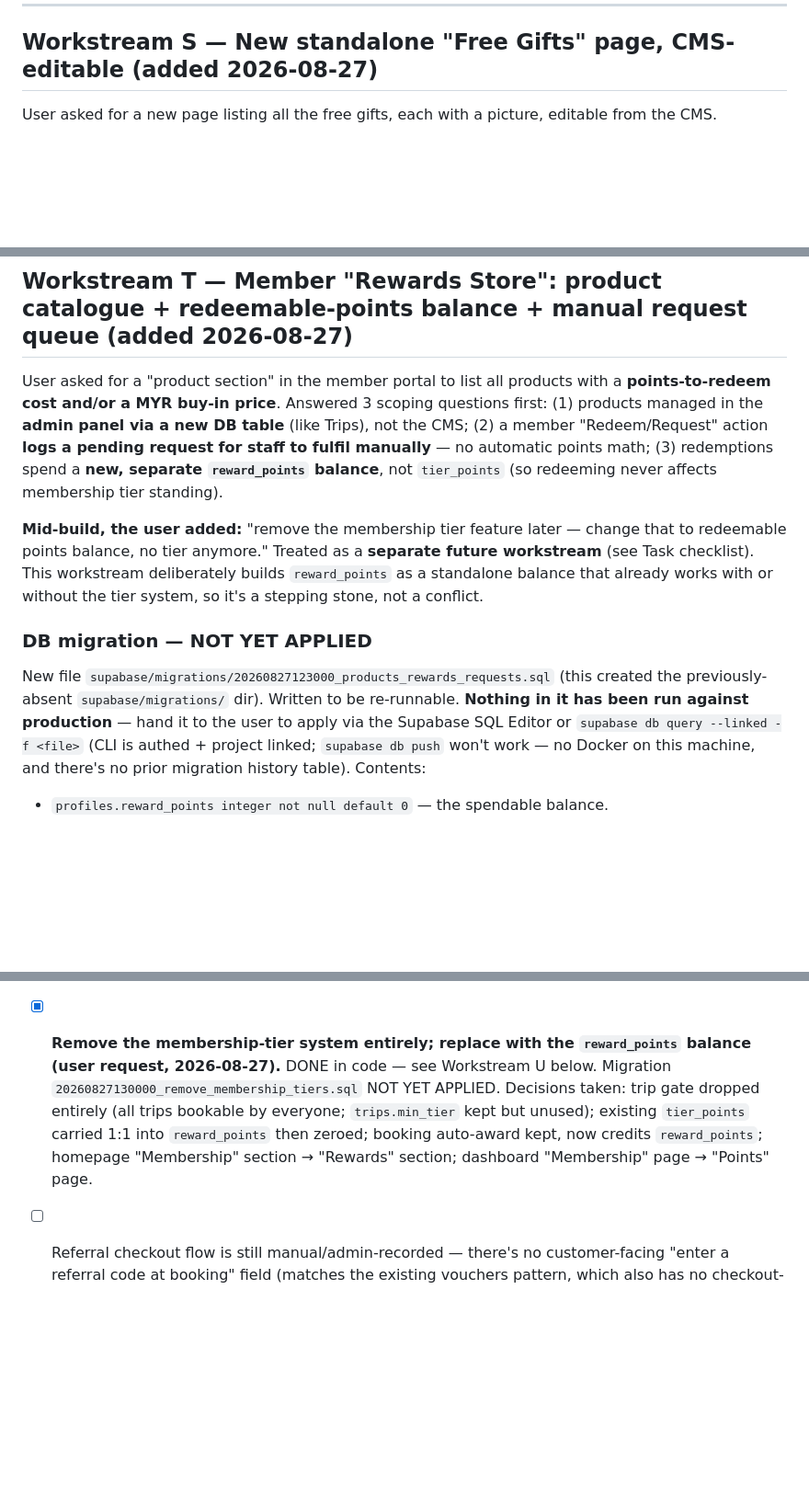
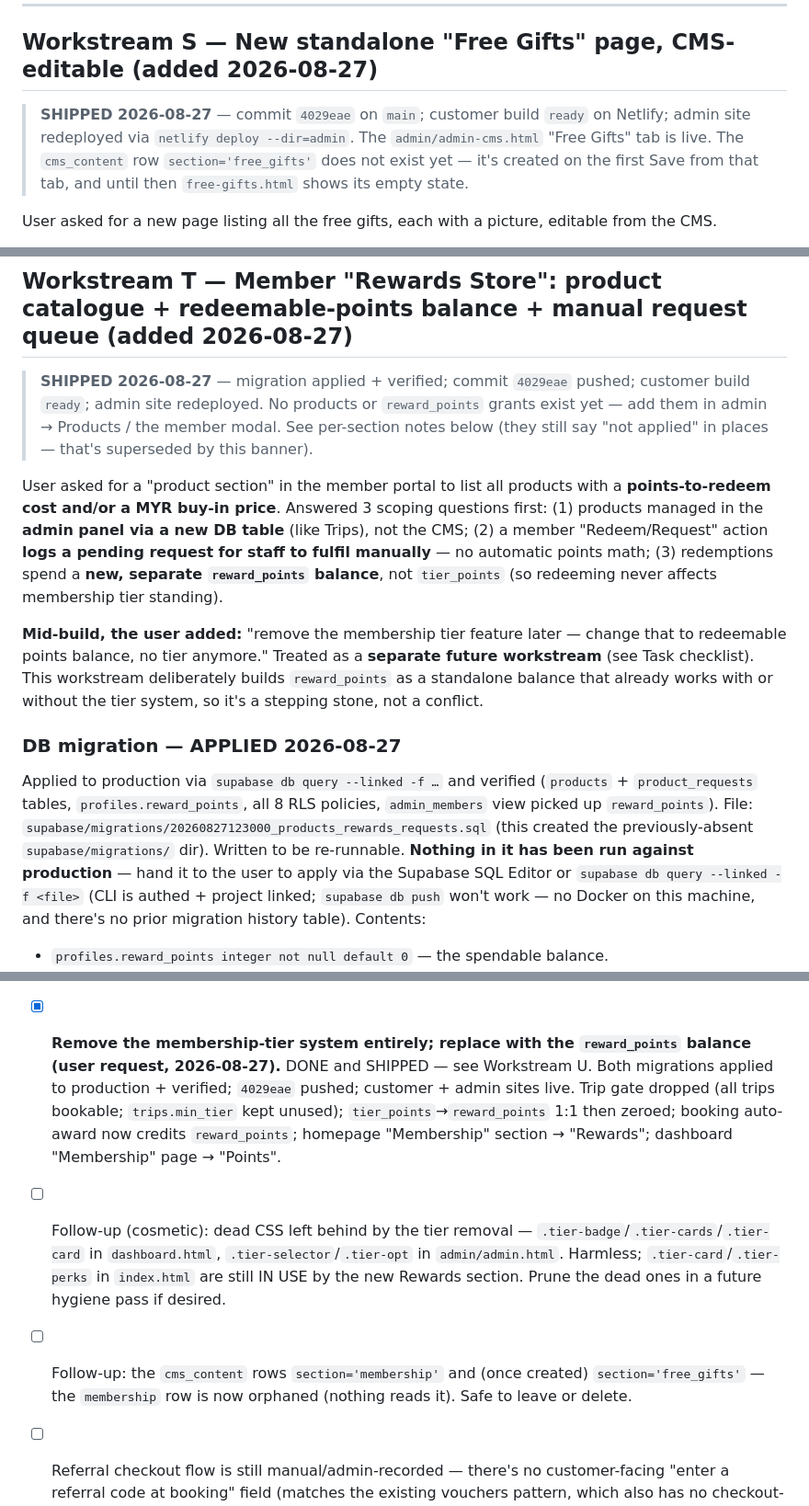
Before and after one commit to eren010-ec/the-travel-chapter, a Markdown page: travel-chapter-handoff.md, 3 parts joined by grey strips. Shown at 92% size. GitHub-like rendering; blank space fills up the shorter version.

Commit message:
Document Workstreams S/T/U as shipped (Free Gifts, Rewards Store, tier removal)
Both migrations applied to production and verified; 4029eae pushed; customer + admin sites live.

Co-Authored-By: Claude Sonnet 5 <noreply@anthropic.com>

```diff
--- a/travel-chapter-handoff.md
+++ b/travel-chapter-handoff.md
@@ -519,6 +519,8 @@ User ran `netlify login` (fresh browser OAuth) then said the team's Netlify depl
 
 ## Workstream S — New standalone "Free Gifts" page, CMS-editable (added 2026-08-27)
 
+> **SHIPPED 2026-08-27** — commit `4029eae` on `main`; customer build `ready` on Netlify; admin site redeployed via `netlify deploy --dir=admin`. The `admin/admin-cms.html` "Free Gifts" tab is live. The `cms_content` row `section='free_gifts'` does not exist yet — it's created on the first Save from that tab, and until then `free-gifts.html` shows its empty state.
+
 User asked for a new page listing all the free gifts, each with a picture, editable from the CMS.
 
 **New file: `free-gifts.html`** (repo root, customer site). Self-contained page (own `<style>`, reusing the site's design tokens / navbar / footer markup verbatim so it reads as native). Loads `supabase-js` + `i18n.js` like the other customer pages.
@@ -546,12 +548,14 @@ User asked for a new page listing all the free gifts, each with a picture, edita
 
 ## Workstream T — Member "Rewards Store": product catalogue + redeemable-points balance + manual request queue (added 2026-08-27)
 
+> **SHIPPED 2026-08-27** — migration applied + verified; commit `4029eae` pushed; customer build `ready`; admin site redeployed. No products or `reward_points` grants exist yet — add them in admin → Products / the member modal. See per-section notes below (they still say "not applied" in places — that's superseded by this banner).
+
 User asked for a "product section" in the member portal to list all products with a **points-to-redeem cost and/or a MYR buy-in price**. Answered 3 scoping questions first: (1) products managed in the **admin panel via a new DB table** (like Trips), not the CMS; (2) a member "Redeem/Request" action **logs a pending request for staff to fulfil manually** — no automatic points math; (3) redemptions spend a **new, separate `reward_points` balance**, not `tier_points` (so redeeming never affects membership tier standing).
 
 **Mid-build, the user added:** "remove the membership tier feature later — change that to redeemable points balance, no tier anymore." Treated as a **separate future workstream** (see Task checklist). This workstream deliberately builds `reward_points` as a standalone balance that already works with or without the tier system, so it's a stepping stone, not a conflict.
 
-### DB migration — NOT YET APPLIED
-New file `supabase/migrations/20260827123000_products_rewards_requests.sql` (this created the previously-absent `supabase/migrations/` dir). Written to be re-runnable. **Nothing in it has been run against production** — hand it to the user to apply via the Supabase SQL Editor or `supabase db query --linked -f <file>` (CLI is authed + project linked; `supabase db push` won't work — no Docker on this machine, and there's no prior migration history table). Contents:
+### DB migration — APPLIED 2026-08-27
+Applied to production via `supabase db query --linked -f …` and verified (`products` + `product_requests` tables, `profiles.reward_points`, all 8 RLS policies, `admin_members` view picked up `reward_points`). File: `supabase/migrations/20260827123000_products_rewards_requests.sql` (this created the previously-absent `supabase/migrations/` dir). Written to be re-runnable. **Nothing in it has been run against production** — hand it to the user to apply via the Supabase SQL Editor or `supabase db query --linked -f <file>` (CLI is authed + project linked; `supabase db push` won't work — no Docker on this machine, and there's no prior migration history table). Contents:
 - `profiles.reward_points integer not null default 0` — the spendable balance.
 - **Extends `protect_position_flags()`** (the existing BEFORE UPDATE trigger on `profiles`) to also block non-admin/staff from changing `reward_points`, exactly as it already blocks `tier`/`tier_points`. **This is required** — the `profiles` "update own profile" policy has no WITH CHECK, so without the trigger a member could PATCH their own `reward_points`. Function body was reproduced verbatim from the live DB dump + the one new column.
 - `products` table (`name`, `description`, `image_url`, `points_cost` nullable, `price_myr` nullable, `is_active`, `sort_order`, timestamps) + `set_updated_at` trigger + RLS: public read of active rows (`is_active OR is_admin_or_staff()`), admin/staff insert/update/delete.
@@ -632,7 +638,9 @@ Re-runnable. Apply **after** the Workstream T migration (it re-adds `reward_poin
 - [ ] (Optional, future) If a real native Android `.apk` is wanted later: wrap with Capacitor — requires installing Java JDK + Android SDK command-line tools on a build machine first.
 - [ ] (Optional, future) If a real iOS app is wanted later: needs a Mac with Xcode (and an Apple Developer account to install on a physical device or ship to the App Store) — cannot be done from this Windows machine.
 - [x] ~~Update `admin-cms.html`'s Destinations tab form to include `chapter_title` / `dateline` / `story` fields~~ — moot, Workstream G (2026-08-06) reverted the destinations grid back to plain `name`/`region`/`image`/`emoji`/`gradient` fields, which the CMS form already supports.
-- [x] **Remove the membership-tier system entirely; replace with the `reward_points` balance (user request, 2026-08-27).** DONE in code — see Workstream U below. Migration `20260827130000_remove_membership_tiers.sql` NOT YET APPLIED. Decisions taken: trip gate dropped entirely (all trips bookable by everyone; `trips.min_tier` kept but unused); existing `tier_points` carried 1:1 into `reward_points` then zeroed; booking auto-award kept, now credits `reward_points`; homepage "Membership" section → "Rewards" section; dashboard "Membership" page → "Points" page.
+- [x] **Remove the membership-tier system entirely; replace with the `reward_points` balance (user request, 2026-08-27).** DONE and SHIPPED — see Workstream U. Both migrations applied to production + verified; `4029eae` pushed; customer + admin sites live. Trip gate dropped (all trips bookable; `trips.min_tier` kept unused); `tier_points`→`reward_points` 1:1 then zeroed; booking auto-award now credits `reward_points`; homepage "Membership" section → "Rewards"; dashboard "Membership" page → "Points".
+- [ ] Follow-up (cosmetic): dead CSS left behind by the tier removal — `.tier-badge`/`.tier-cards`/`.tier-card` in `dashboard.html`, `.tier-selector`/`.tier-opt` in `admin/admin.html`. Harmless; `.tier-card`/`.tier-perks` in `index.html` are still IN USE by the new Rewards section. Prune the dead ones in a future hygiene pass if desired.
+- [ ] Follow-up: the `cms_content` rows `section='membership'` and (once created) `section='free_gifts'` — the `membership` row is now orphaned (nothing reads it). Safe to leave or delete.
 - [ ] Referral checkout flow is still manual/admin-recorded — there's no customer-facing "enter a referral code at booking" field (matches the existing vouchers pattern, which also has no checkout-time redemption UI). If that's wanted, it needs a new field in `dashboard.html`'s booking modal plus admin-side matching logic.
 - [ ] Netlify CLI is now logged in on this machine (state persists in `%APPDATA%\netlify`) — future sessions may not need `netlify login` again, but if `netlify status` shows logged out, re-run it (retry once if the first attempt times out waiting for browser approval).
 - [ ] If admin.html/admin-cms.html/admin-login.html change again, remember the deploy command is `netlify deploy --prod --dir=admin --site c5f73ef7-2043-4f04-8611-702f5a4e773b` — a plain `git push` will not update the live admin site (see Workstream F).
```
Also changed, not shown: other parts of travel-chapter-handoff.md (+2 -0 lines).
